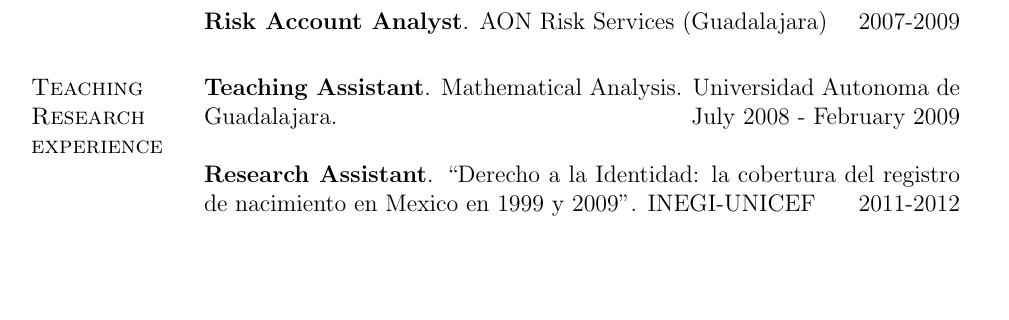
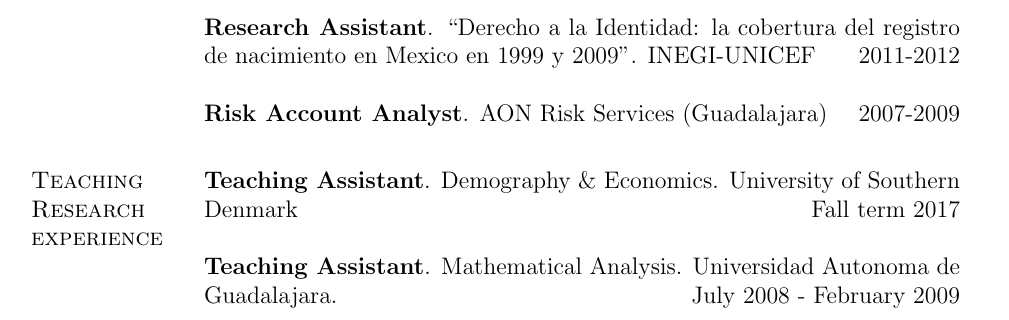
Before and after one commit to jmaburto/CV, a LaTeX CV (CV_English_JMAF.tex): part of page 1 of 5, cut so that both start at the same text, the shorter picture padded with empty space. Compiled offline with pdfLaTeX.

Commit message:
update 231087
update 231087

```diff
--- a/CV_English_JMAF.tex
+++ b/CV_English_JMAF.tex
@@ -309,14 +309,17 @@ IST - EBB/Epidemiology, Biostatistics and Biodemography. University of Southern
 
  \textbf{Assistant Director}. Demographic Analysis Direction- Census Division.  National Institute of Statistics and Geography ( \href{http://www.inegi.org.mx}{INEGI})  \hfill {2010-2012}\\
 
+ \textbf{Research Assistant}. ``Derecho a la Identidad: la cobertura del registro de nacimiento en Mexico en 1999 y 2009''. INEGI-UNICEF  \hfill { 2011-2012}\\
+
   \textbf{Risk Account Analyst}. AON Risk Services (\href{  http://www.aon.com/mexico/}{Guadalajara}) \hfill {2007-2009}
 
 
 \section{Teaching Research experience}
 
+ \textbf{Teaching Assistant}. Demography \& Economics. University of Southern Denmark  \hfill {Fall term 2017}\\
+
  \textbf{Teaching Assistant}. Mathematical Analysis. Universidad Autonoma de Guadalajara.  \hfill { July 2008 - February 2009}\\
 
- \textbf{Research Assistant}. ``Derecho a la Identidad: la cobertura del registro de nacimiento en Mexico en 1999 y 2009''. INEGI-UNICEF  \hfill { 2011-2012}\\
 
 \section{Published Articles}
 Canudas-Romo, V.,  \textbf{Aburto, J.M.} (2017). ``Biodemography of Aging Determinants of Healthy Life Span and Longevity''. \emph{European Journal of Population}. \url{https://goo.gl/KZbPSu}. \\
```
Also changed, not shown: CV_English_JMAF.pdf, 3 other files.
